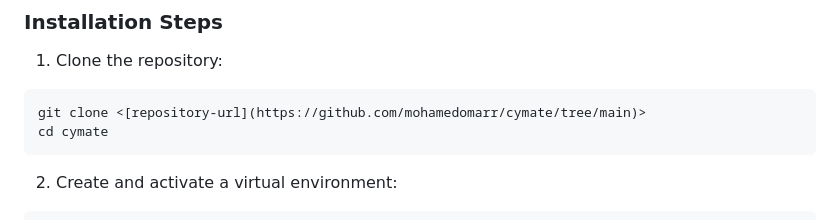
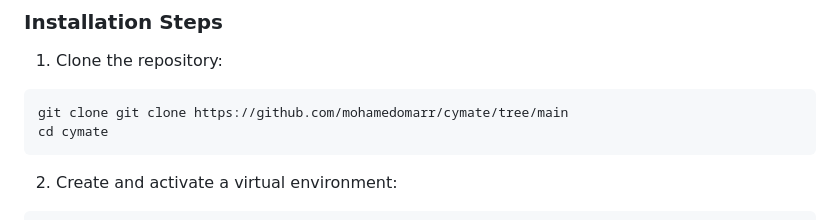
Before and after one commit to mohamedomarr/cymate, a Markdown page: README.md, the part around the change. GitHub-like rendering.

````diff
--- a/README.md
+++ b/README.md
@@ -16,7 +16,7 @@ CyMate is a full-featured blog and social platform built with Django and Django
 
 1. Clone the repository:
 ```bash
-git clone <[repository-url](https://github.com/mohamedomarr/cymate/tree/main)>
+git clone git clone https://github.com/mohamedomarr/cymate/tree/main
 cd cymate
 ```
 
````
